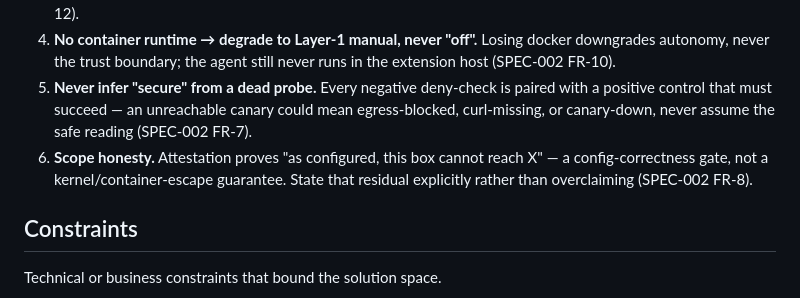
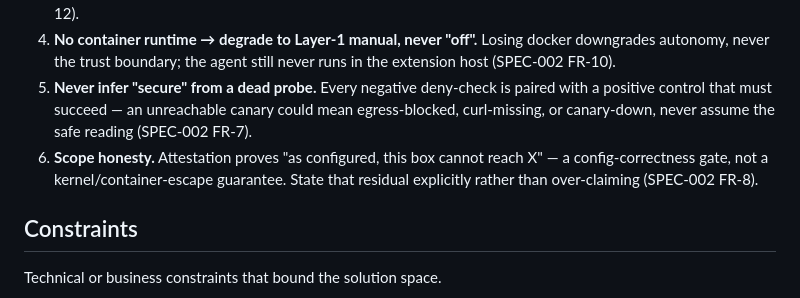
Before and after one commit to AIClarityAU/sealbox, a Markdown page: .minspec/constitution.md, the part around the change. Drawn GitHub-style.

Commit message:
constitution addition (#22)

```diff
--- a/.minspec/constitution.md
+++ b/.minspec/constitution.md
@@ -23,7 +23,7 @@ Guidelines that should be followed. Can be bent in exceptional circumstances wit
 3. **Agents you can trust because they stop.** The product's differentiator is tier-gated HITL, not "an AI that does everything" — T1–T2 auto-dispatch, T3–T4 wait for human spec/plan approval (EPIC-007 goal, SPEC-002 FR-12).
 4. **No container runtime → degrade to Layer-1 manual, never "off".** Losing docker downgrades autonomy, never the trust boundary; the agent still never runs in the extension host (SPEC-002 FR-10).
 5. **Never infer "secure" from a dead probe.** Every negative deny-check is paired with a positive control that must succeed — an unreachable canary could mean egress-blocked, curl-missing, or canary-down, never assume the safe reading (SPEC-002 FR-7).
-6. **Scope honesty.** Attestation proves "as configured, this box cannot reach X" — a config-correctness gate, not a kernel/container-escape guarantee. State that residual explicitly rather than overclaiming (SPEC-002 FR-8).
+6. **Scope honesty.** Attestation proves "as configured, this box cannot reach X" — a config-correctness gate, not a kernel/container-escape guarantee. State that residual explicitly rather than over-claiming (SPEC-002 FR-8).
 
 ## Constraints
 
```
